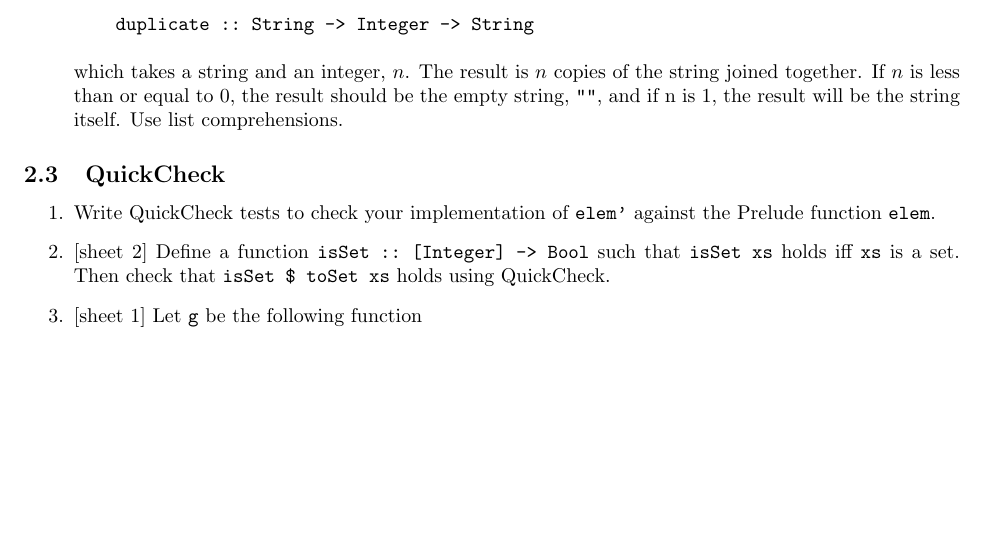
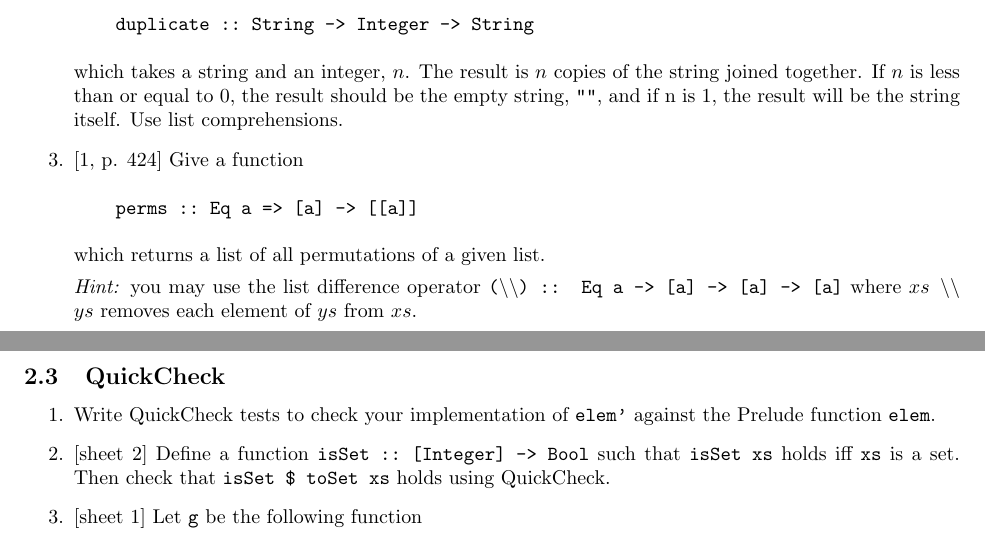
Before and after one commit to jonhue/teaching-fpv-rev, a LaTeX problem sheet (problems/problem_set_1.tex): part of page 5 of 8 before the commit and two parts of pages 5 and 6 of 8 after it, the two joined at a grey line, cut so that both start at the same text, the shorter picture padded with empty space. Compiled offline with pdfLaTeX.

Commit message:
improvements

```diff
--- a/problems/problem_set_1.tex
+++ b/problems/problem_set_1.tex
@@ -249,6 +249,13 @@ Give a tail recursive implementation of \verb|concat|.
     duplicate :: String -> Integer -> String
 \end{verbatim}
 which takes a string and an integer, $n$. The result is $n$ copies of the string joined together. If $n$ is less than or equal to $0$, the result should be the empty string, \verb|""|, and if n is $1$, the result will be the string itself. Use list comprehensions.
+
+\item \cite[p. 424]{thompson} Give a function
+\begin{verbatim}
+    perms :: Eq a => [a] -> [[a]]
+\end{verbatim}
+which returns a list of all permutations of a given list. \par
+\textit{Hint:} you may use the  list difference operator \code{(\textbackslash \textbackslash) :: Eq a -> [a] -> [a] -> [a]} where \code{$xs$ \textbackslash \textbackslash\ $ys$} removes each element of $ys$ from $xs$.
 \end{enumerate}
 
 \subsection{QuickCheck}
```
Also changed, not shown: problems/problem_set_2.tex (+1 -1 lines), 2 other files.
